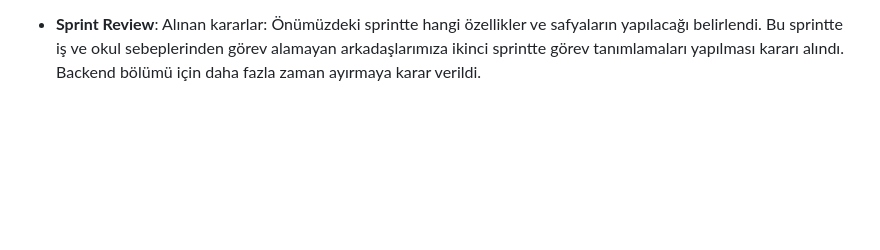
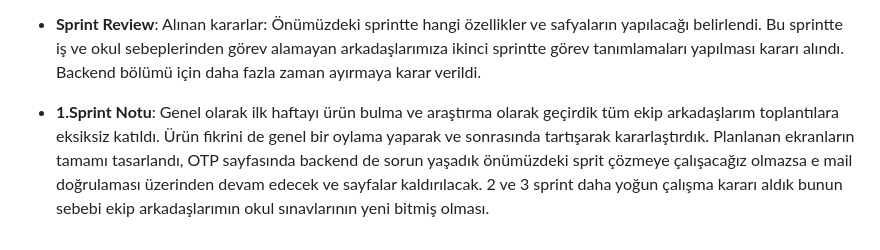
Before and after one commit to numankaya/ConnectPlus, a Markdown page: README.md, the part around the change. Drawn GitHub-style; blank space fills up the shorter version.

```diff
--- a/README.md
+++ b/README.md
@@ -94,3 +94,9 @@ https://github.com/numankaya/ErasmusConnectPlus/assets/123562983/87951d7c-d5c7-4
 Alınan kararlar: Önümüzdeki sprintte hangi özellikler ve safyaların yapılacağı belirlendi.
 Bu sprintte iş ve okul sebeplerinden görev alamayan arkadaşlarımıza ikinci sprintte görev tanımlamaları yapılması kararı alındı.
 Backend bölümü için daha fazla zaman ayırmaya karar verildi.
+
+- **1.Sprint Notu**:
+Genel olarak ilk haftayı ürün bulma ve araştırma olarak geçirdik tüm ekip arkadaşlarım toplantılara eksiksiz katıldı.
+Ürün fikrini de genel bir oylama yaparak ve sonrasında tartışarak kararlaştırdık.
+Planlanan ekranların tamamı tasarlandı, OTP sayfasında backend de sorun yaşadık önümüzdeki sprit çözmeye çalışacağız olmazsa e mail doğrulaması üzerinden devam edecek ve sayfalar kaldırılacak.
+2 ve 3 sprint daha yoğun çalışma kararı aldık bunun sebebi ekip arkadaşlarımın okul sınavlarının yeni bitmiş olması.
```
